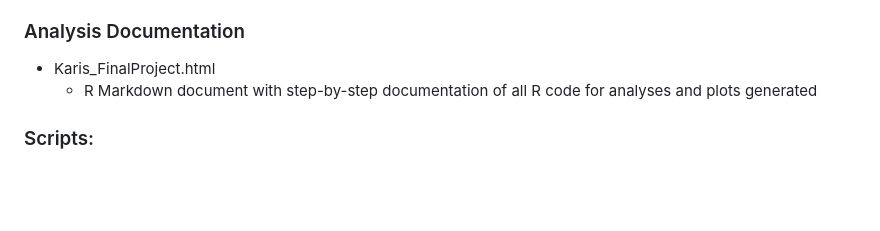
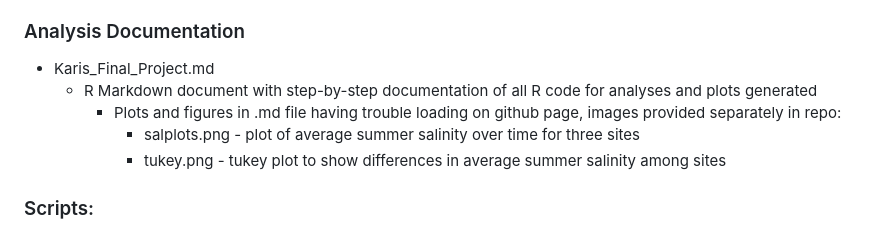
Before and after one commit to kariskang/NERRSummerSalinity, a Markdown page: README.md, the part around the change. Rendered like a GitHub page; blank space fills up the shorter version.

```diff
--- a/README.md
+++ b/README.md
@@ -31,8 +31,11 @@ Downloaded data for three sites (Wells, ME; Great Bay, NH; Narragansett Bay, RI)
   - contains only average monthly salinity data from May-Aug of each year from 1996 - 2021 for Wells, Great Bay, and Narragansett Bay; n/a values filtered out
 
 ### Analysis Documentation
-- Karis_FinalProject.html
+- Karis_Final_Project.md
   - R Markdown document with step-by-step documentation of all R code for analyses and plots generated
+    - Plots and figures in .md file having trouble loading on github page, images provided separately in repo:
+      - salplots.png - plot of average summer salinity over time for three sites
+      - tukey.png - tukey plot to show differences in average summer salinity among sites
 
 ### Scripts:
 - AvgSal.sh
```
